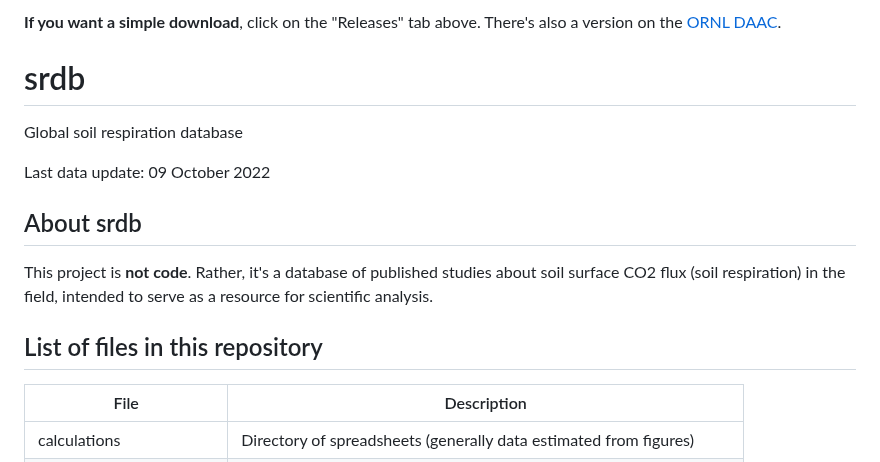
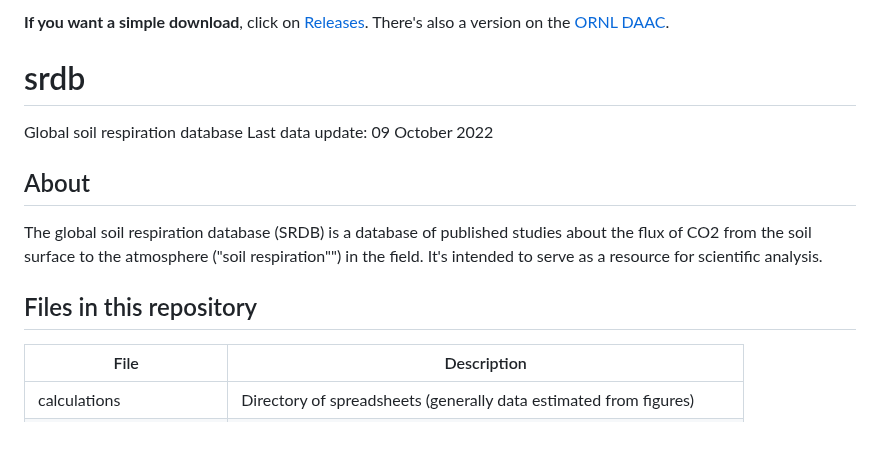
Before and after one commit to bpbond/srdb, a Markdown page: README.md, the part around one of its changes. Rendered like a GitHub page; blank space fills up the shorter version.

```diff
--- a/README.md
+++ b/README.md
@@ -1,21 +1,19 @@
- **If you want a simple download**, click on the "Releases" tab above.
+ **If you want a simple download**, click on [Releases](https://github.com/bpbond/srdb/releases).
  There's also a version on the [ORNL DAAC](https://doi.org/10.3334/ORNLDAAC/1235).
 
-srdb
-====
+# srdb
 
 Global soil respiration database
-
 Last data update: 09 October 2022
 
-About srdb
------------------------
-This project is **not code**. Rather, it's a database of published studies
-about soil surface CO2 flux (soil respiration) in the field, intended to
-serve as a resource for scientific analysis.
+## About
 
-List of files in this repository
------------------------
+The global soil respiration database (SRDB) is a database of published
+studies about the flux of CO2 from the soil surface to the atmosphere ("soil
+respiration"") in the field. It's intended to serve as a resource for
+scientific analysis.
+
+## Files in this repository
 
 File						|	Description
 ----------------------------|------------------------------------------------
```
Also changed, not shown: other parts of README.md (+33 -30 lines), R/growth_plot.png (added), 1 other file.
